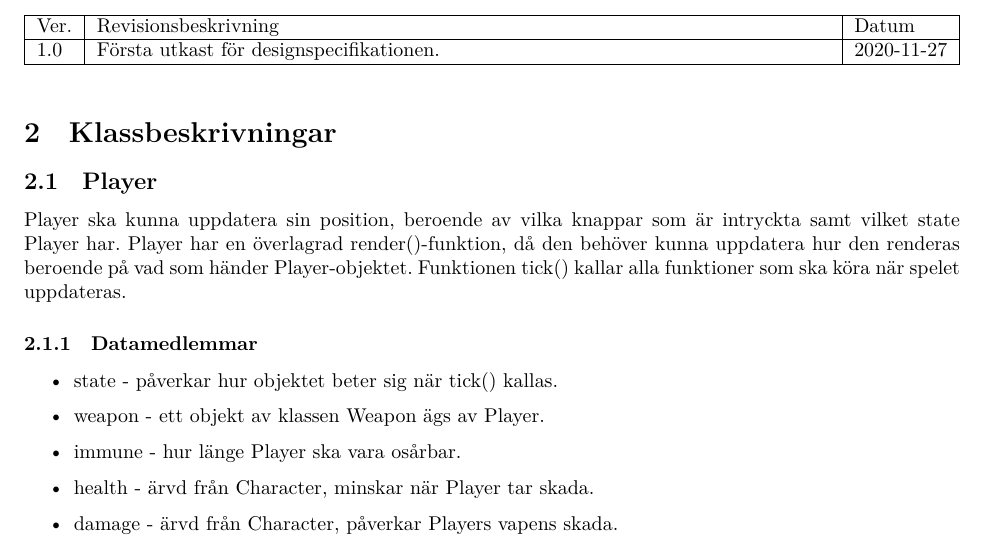
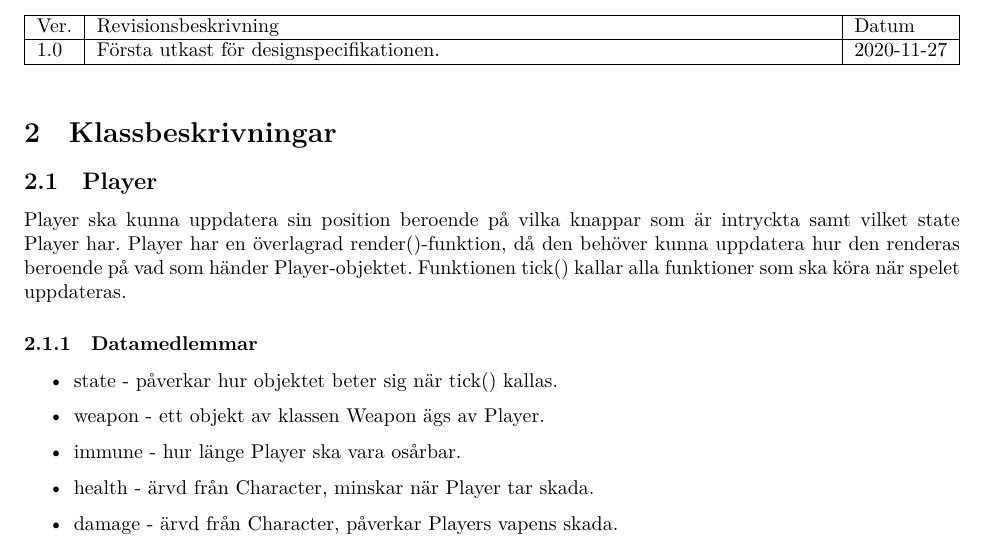
Before and after one commit to Nuffsly/GhoulsGunsAndSilverBullets, a LaTeX document (designspecifikation/designspecifikation.tex): part of page 2 of 3, cut so that both start at the same text. Compiled offline with XeLaTeX.

Commit message:
grammatik

```diff
--- a/designspecifikation/designspecifikation.tex
+++ b/designspecifikation/designspecifikation.tex
@@ -26,9 +26,10 @@ Ver. & Revisionsbeskrivning & Datum \\\hline
 
 \section{Klassbeskrivningar}
 \subsection{Player}
-Player ska kunna uppdatera sin position, beroende av vilka knappar som är intryckta samt vilket state Player har.
+Player ska kunna uppdatera sin position beroende på vilka knappar som är intryckta samt vilket state Player har.
 Player har en överlagrad render()-funktion, då den behöver kunna uppdatera hur den renderas beroende på vad som händer Player-objektet.
 Funktionen tick() kallar alla funktioner som ska köra när spelet uppdateras.
+
 \subsubsection{Datamedlemmar}
 \begin{itemize}
 \item state - påverkar hur objektet beter sig när tick() kallas.
```
